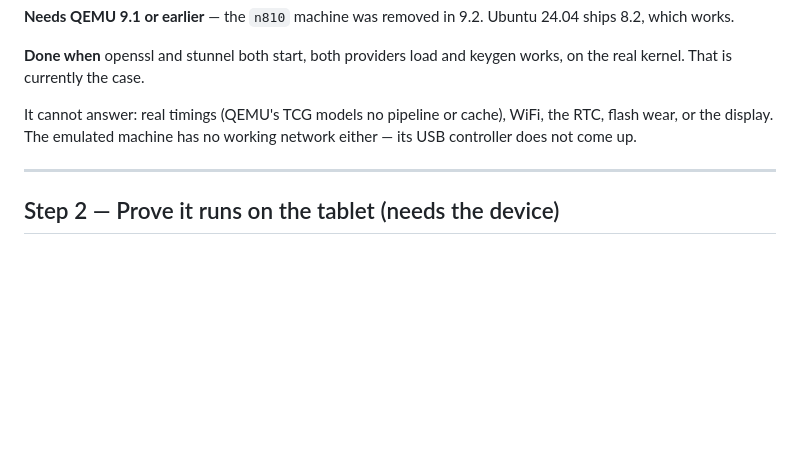
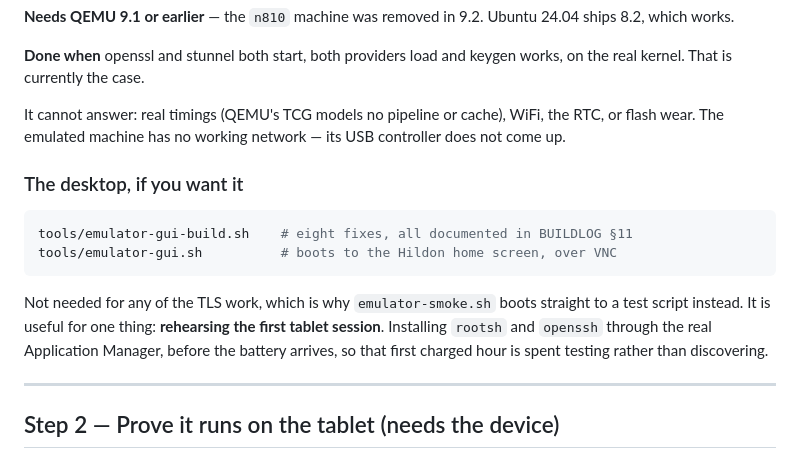
Before and after one commit to mitoyarzun/n810-modern, a Markdown page: NEXT.md, the part around the change. GitHub-like rendering; blank space fills up the shorter version.

````diff
--- a/NEXT.md
+++ b/NEXT.md
@@ -100,8 +100,21 @@ the real Diablo userland.
 works, on the real kernel. That is currently the case.
 
 It cannot answer: real timings (QEMU's TCG models no pipeline or cache), WiFi,
-the RTC, flash wear, or the display. The emulated machine has no working
-network either — its USB controller does not come up.
+the RTC, or flash wear. The emulated machine has no working network — its USB
+controller does not come up.
+
+### The desktop, if you want it
+
+```sh
+tools/emulator-gui-build.sh    # eight fixes, all documented in BUILDLOG §11
+tools/emulator-gui.sh          # boots to the Hildon home screen, over VNC
+```
+
+Not needed for any of the TLS work, which is why `emulator-smoke.sh` boots
+straight to a test script instead. It is useful for one thing: **rehearsing
+the first tablet session**. Installing `rootsh` and `openssh` through the real
+Application Manager, before the battery arrives, so that first charged hour is
+spent testing rather than discovering.
 
 ---
 
````
Also changed, not shown: README.md (+5 -3 lines).
